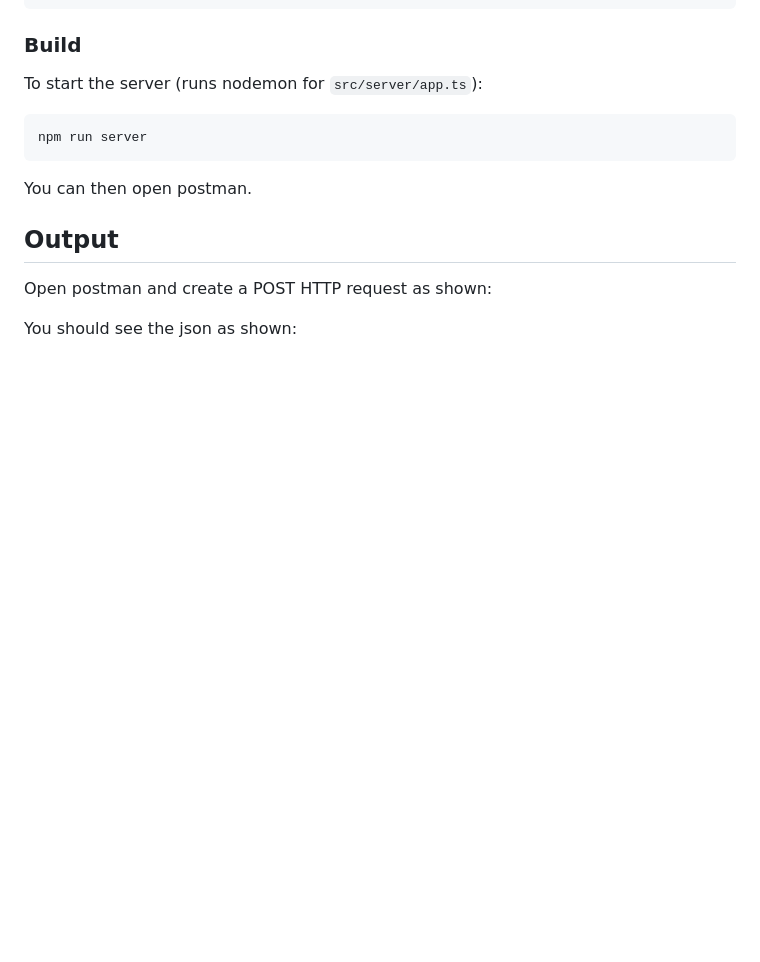
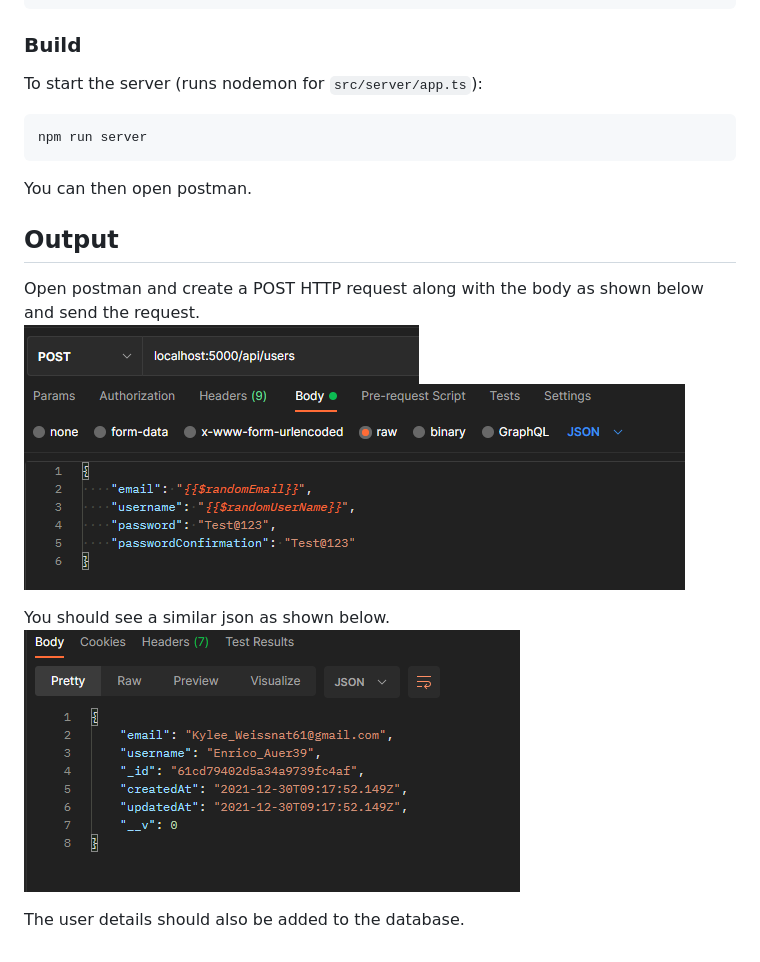
Before and after one commit to amitshky/multiFA, a Markdown page: README.md, the part around the change. Rendered like a GitHub page; pictures changed too: img/postmanCreateUser.png (added), img/postmanCreateUserBody.png (added), img/postmanCreateUserOutput.png (added); blank space fills up the shorter version.

Commit message:
screenshots added to README.md

```diff
--- a/README.md
+++ b/README.md
@@ -29,6 +29,11 @@ npm run server
 You can then open postman.
 
 ## Output
-Open postman and create a POST HTTP request as shown:
+Open postman and create a POST HTTP request along with the body as shown below and send the request.\
+![](img/postmanCreateUser.png)
+![](img/postmanCreateUserBody.png)
 
-You should see the json as shown:
+You should see a similar json as shown below.\
+![](img/postmanCreateUserOutput.png)
+
+The user details should also be added to the database.
```
